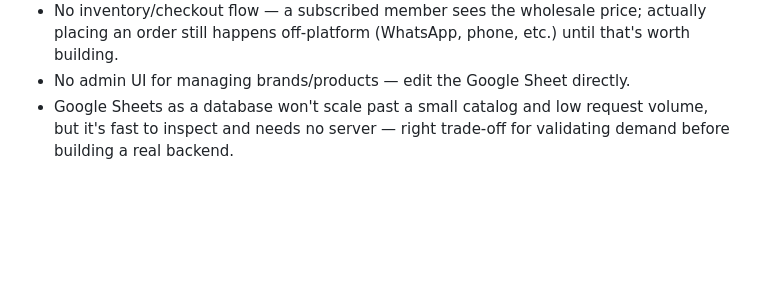
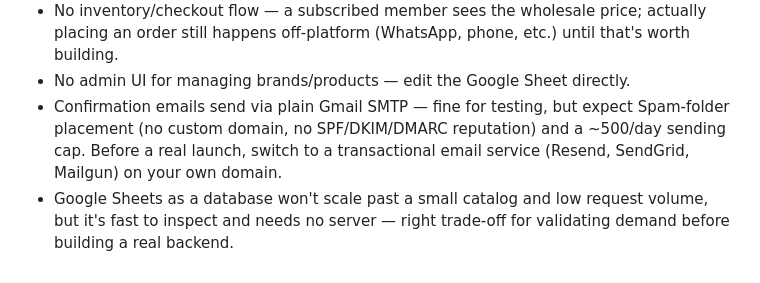
Before and after one commit to osnii/New-project, a Markdown page: README.md, the part around the change. Rendered like a GitHub page; blank space fills up the shorter version.

Commit message:
Document Gmail SMTP deliverability limits in README
Co-Authored-By: Claude Sonnet 5 <noreply@anthropic.com>
Claude-Session: https://claude.ai/code/session_0181QYkeP1TFG2Qk5fpu7Zgz

```diff
--- a/README.md
+++ b/README.md
@@ -90,6 +90,10 @@ correct headers) automatically if they don't already exist:
   actually placing an order still happens off-platform (WhatsApp, phone,
   etc.) until that's worth building.
 - No admin UI for managing brands/products — edit the Google Sheet directly.
+- Confirmation emails send via plain Gmail SMTP — fine for testing, but
+  expect Spam-folder placement (no custom domain, no SPF/DKIM/DMARC
+  reputation) and a ~500/day sending cap. Before a real launch, switch to a
+  transactional email service (Resend, SendGrid, Mailgun) on your own domain.
 - Google Sheets as a database won't scale past a small catalog and low
   request volume, but it's fast to inspect and needs no server — right
   trade-off for validating demand before building a real backend.
```
